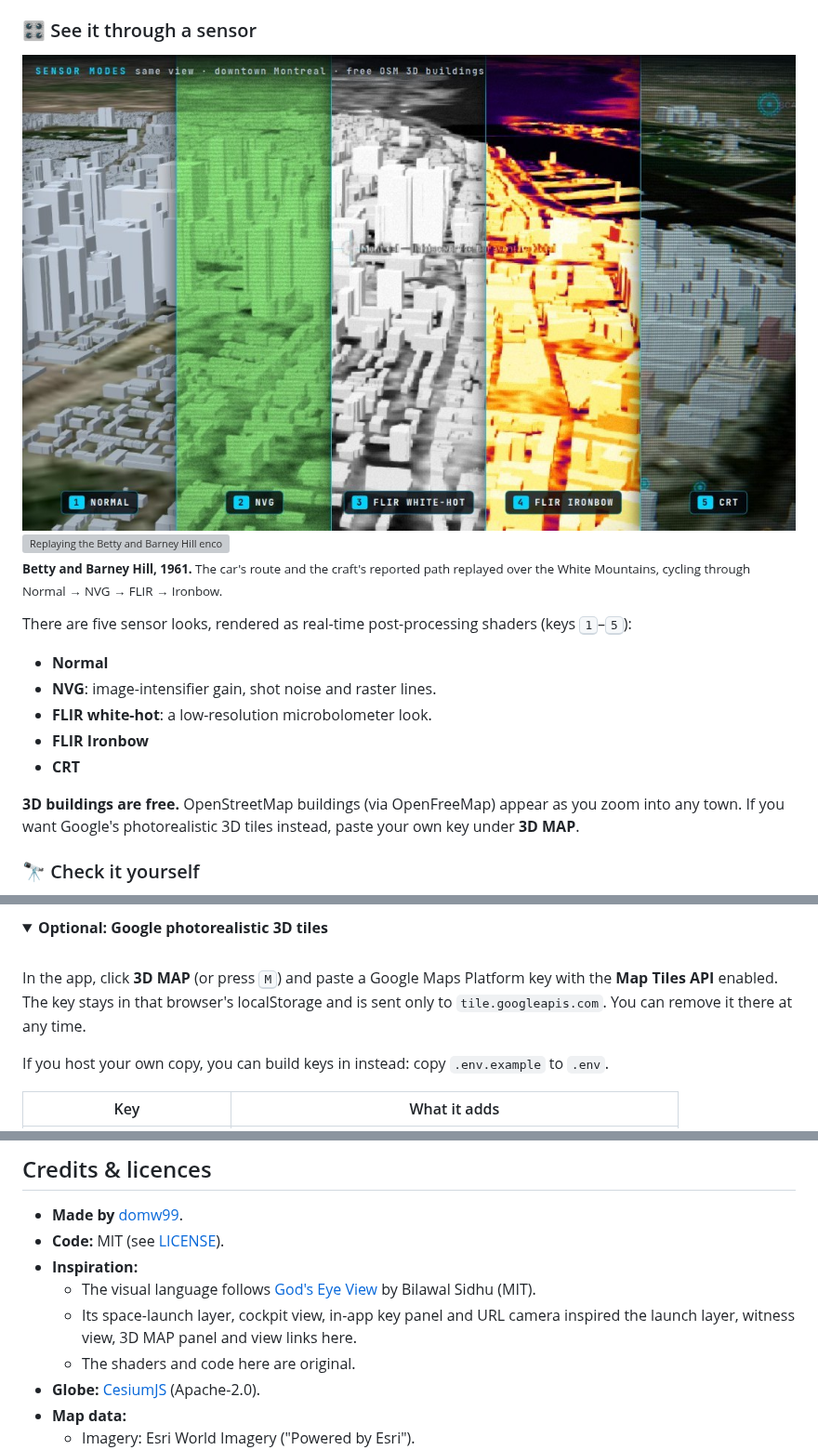
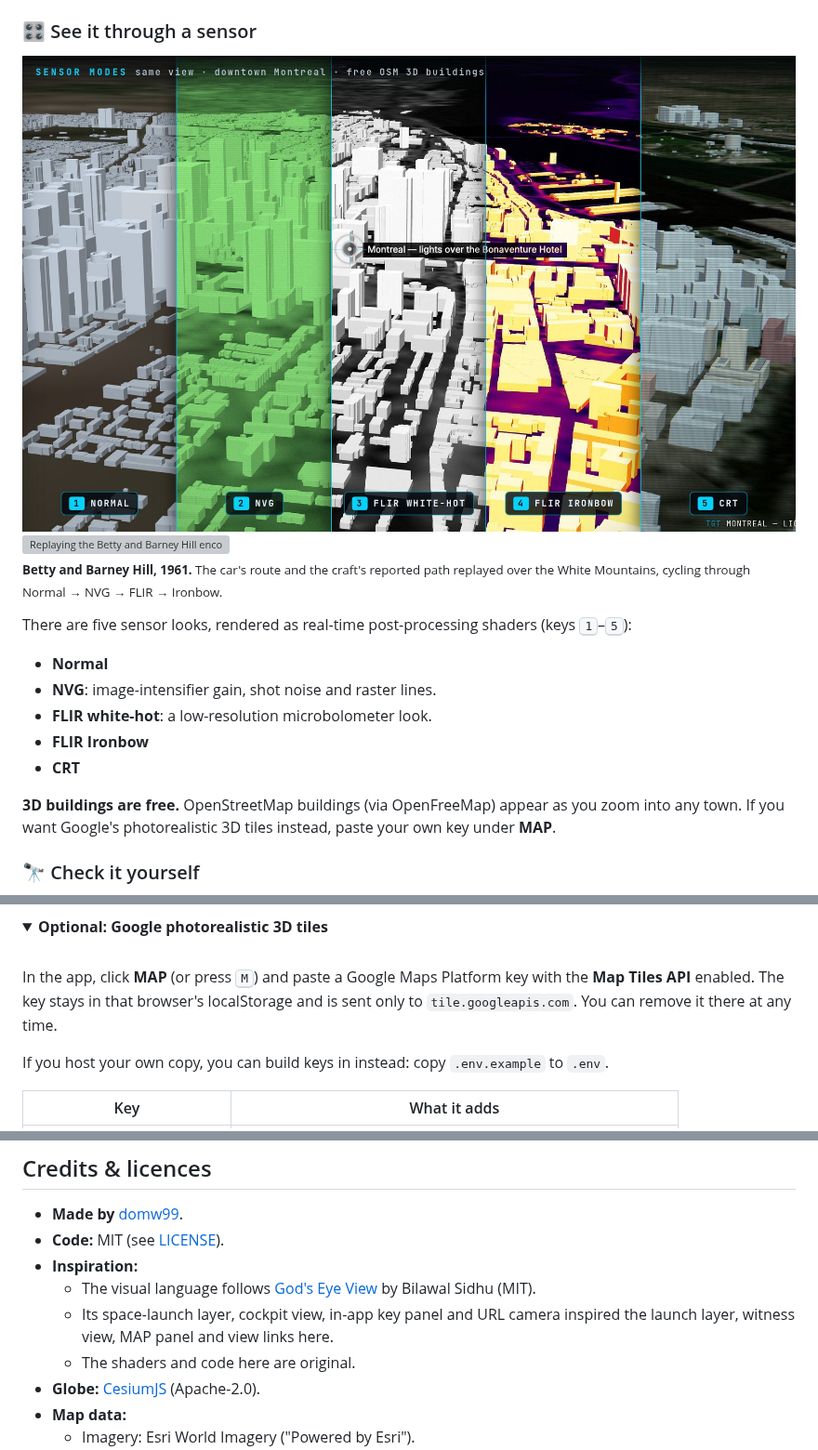
Before and after one commit to domw99/Gods-Eye-UAPs, a Markdown page: README.md, 3 parts joined by grey strips. Shown at 93% size. GitHub-like rendering; pictures changed too: docs/media/sensor-modes.jpg; folded sections open; grey boxes are pictures that could not be loaded.

```diff
--- a/README.md
+++ b/README.md
@@ -80,7 +80,7 @@ There are five sensor looks, rendered as real-time post-processing shaders (keys
 - **FLIR Ironbow**
 - **CRT**
 
-**3D buildings are free.** OpenStreetMap buildings (via OpenFreeMap) appear as you zoom into any town. If you want Google's photorealistic 3D tiles instead, paste your own key under **3D MAP**.
+**3D buildings are free.** OpenStreetMap buildings (via OpenFreeMap) appear as you zoom into any town. If you want Google's photorealistic 3D tiles instead, paste your own key under **MAP**.
 
 ### 🔭 Check it yourself
 
@@ -216,7 +216,7 @@ That's it. Nothing needs a key: the imagery, terrain, 3D buildings, weather, lau
 
 <br>
 
-In the app, click **3D MAP** (or press <kbd>M</kbd>) and paste a Google Maps Platform key with the **Map Tiles API** enabled. The key stays in that browser's localStorage and is sent only to `tile.googleapis.com`. You can remove it there at any time.
+In the app, click **MAP** (or press <kbd>M</kbd>) and paste a Google Maps Platform key with the **Map Tiles API** enabled. The key stays in that browser's localStorage and is sent only to `tile.googleapis.com`. You can remove it there at any time.
 
 If you host your own copy, you can build keys in instead: copy `.env.example` to `.env`.
 
@@ -400,7 +400,7 @@ Corrections and new cases are welcome, especially with sources.
 - **Code:** MIT (see [LICENSE](LICENSE)).
 - **Inspiration:**
   - The visual language follows [God's Eye View](https://github.com/bilawalsidhu/gods-eye-view) by Bilawal Sidhu (MIT).
-  - Its space-launch layer, cockpit view, in-app key panel and URL camera inspired the launch layer, witness view, 3D MAP panel and view links here.
+  - Its space-launch layer, cockpit view, in-app key panel and URL camera inspired the launch layer, witness view, MAP panel and view links here.
   - The shaders and code here are original.
 - **Globe:** [CesiumJS](https://cesium.com/platform/cesiumjs/) (Apache-2.0).
 - **Map data:**
```
Also changed, not shown: 11 other files.
